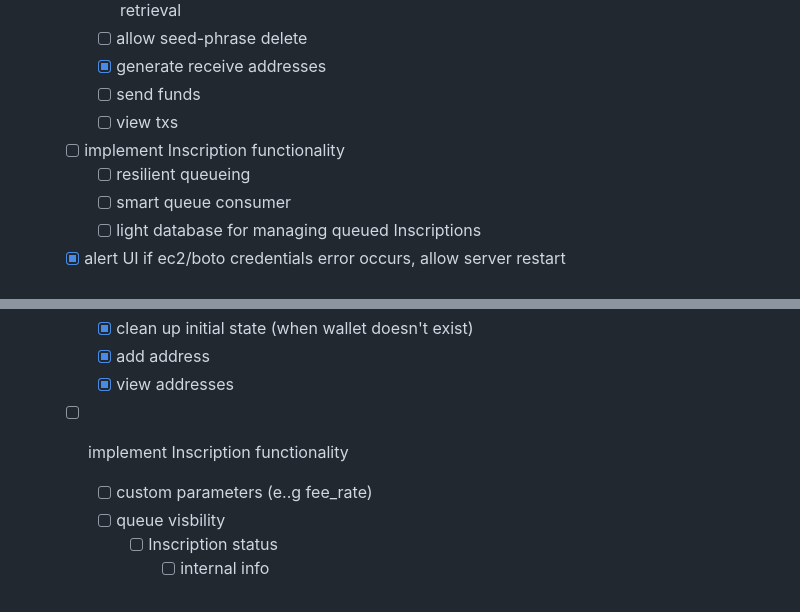
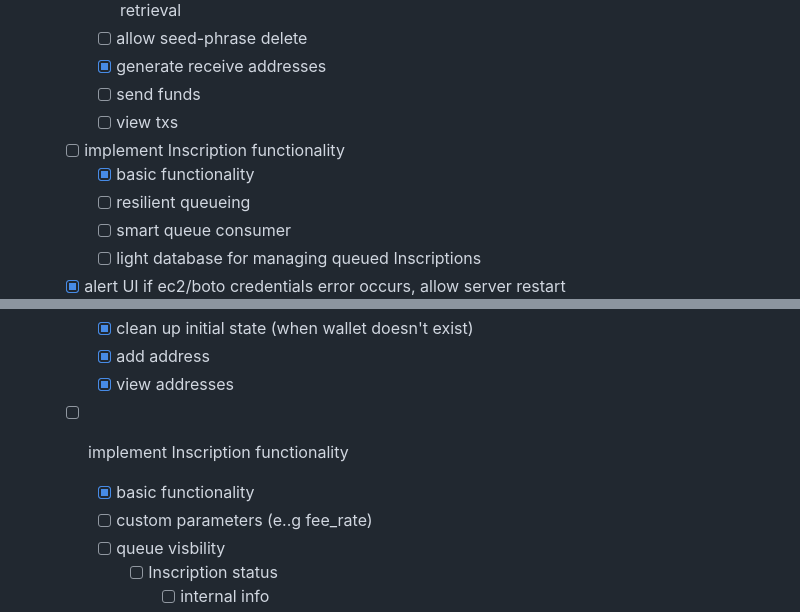
Before and after one commit to kvnn/OrdControl, a Markdown page: README.md, 2 parts joined by grey strips. Rendered like a GitHub page.

```diff
--- a/README.md
+++ b/README.md
@@ -42,6 +42,7 @@ This is a one-click AWS deployment to run a Bitcoin full-node and [Ord](https://
     - [ ] send funds
     - [ ] view txs
   - [ ] implement Inscription functionality
+    - [x] basic functionality
     - [ ] resilient queueing
     - [ ] smart queue consumer
     - [ ] light database for managing queued Inscriptions
@@ -70,6 +71,7 @@ This is a one-click AWS deployment to run a Bitcoin full-node and [Ord](https://
     - [x] add address
     - [x] view addresses
   - [ ] implement Inscription functionality
+    - [x] basic functionality
     - [ ] custom parameters (e..g fee_rate)
     - [ ] queue visbility
       - [ ] Inscription status
```
